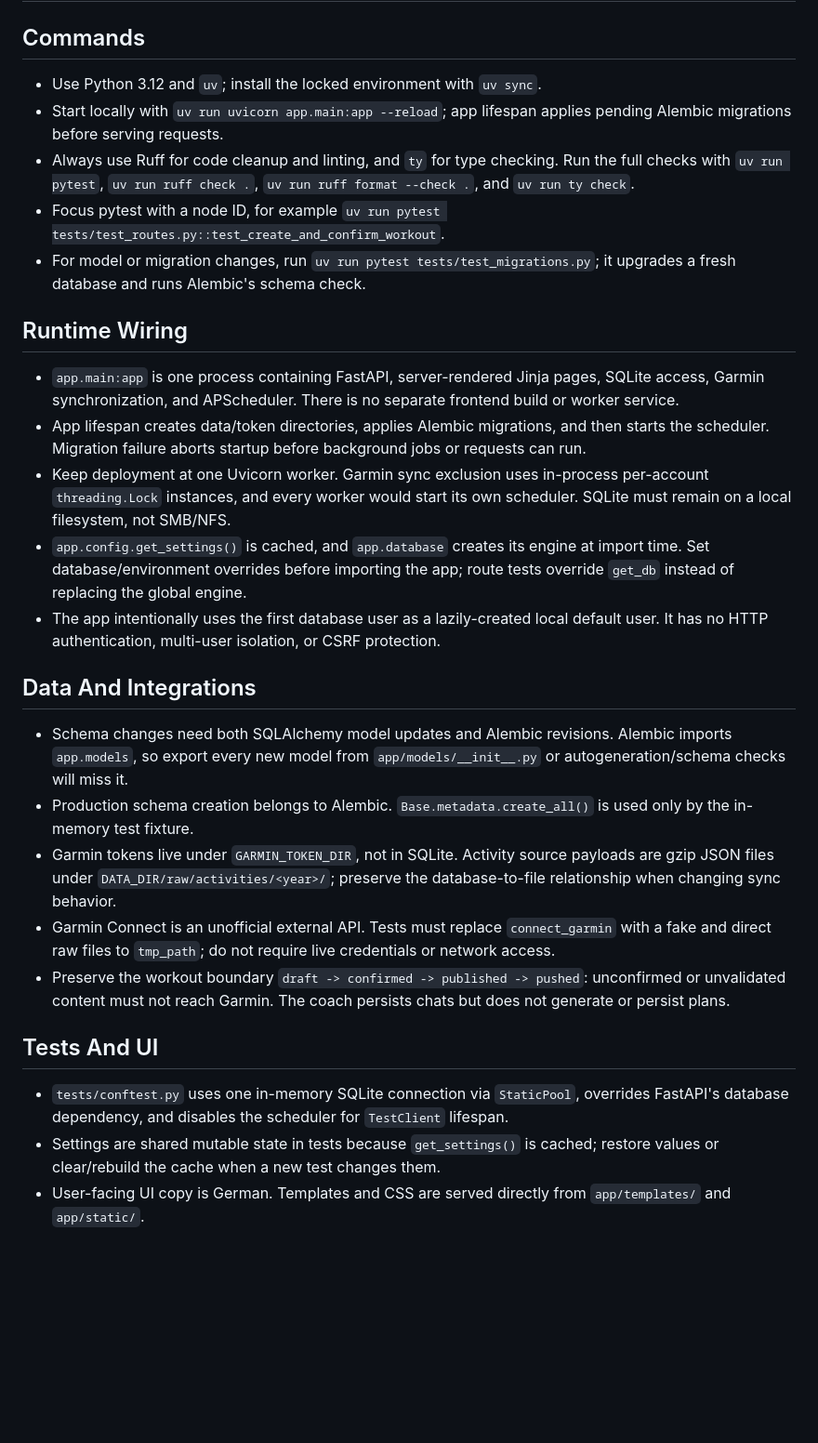
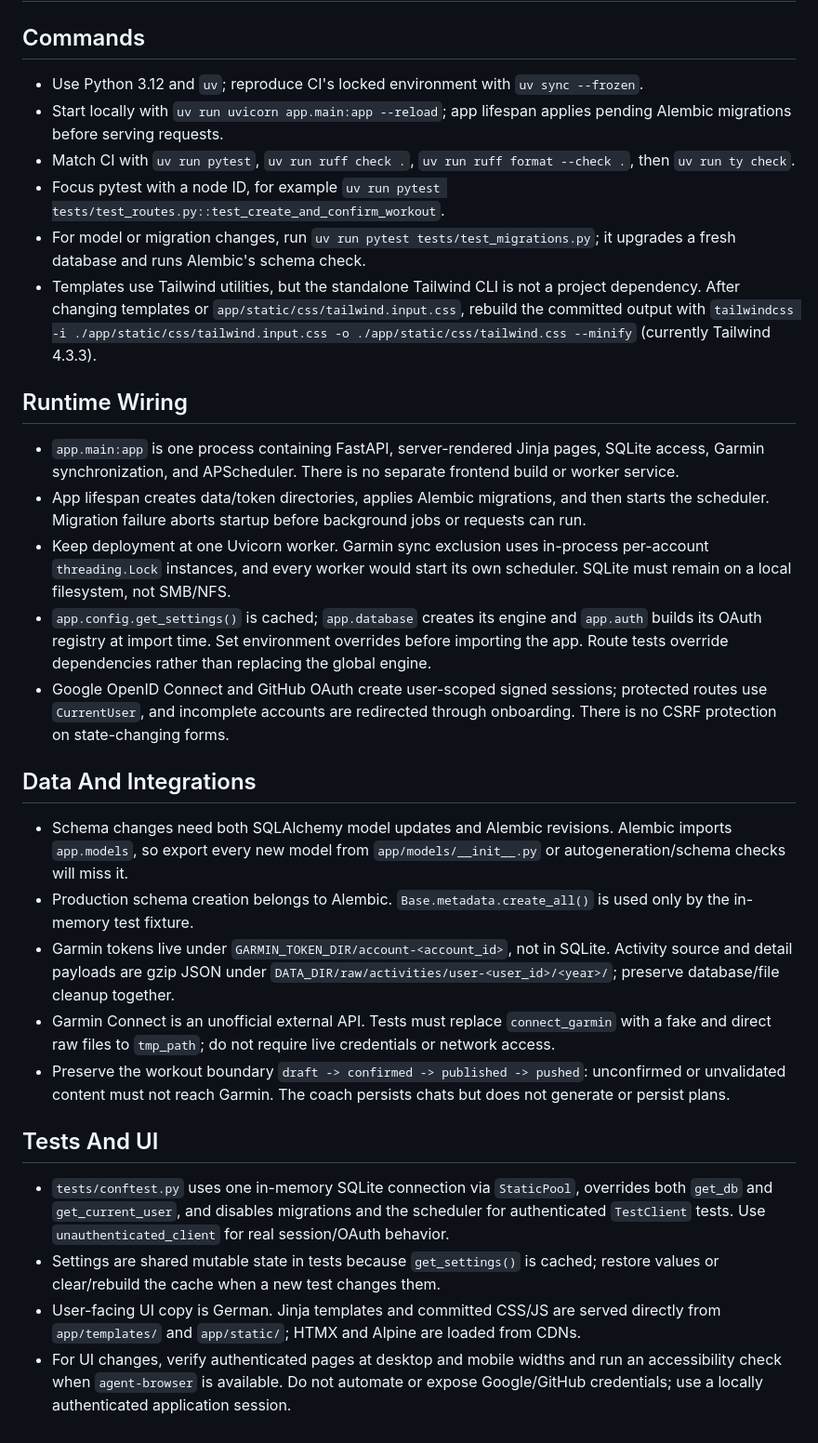
Before and after one commit to michaelkreussel/pacepilot, a Markdown page: AGENTS.md, the part around the change. Shown at 93% size. GitHub-like rendering; blank space fills up the shorter version.

```diff
--- a/AGENTS.md
+++ b/AGENTS.md
@@ -2,30 +2,32 @@
 
 ## Commands
 
-- Use Python 3.12 and `uv`; install the locked environment with `uv sync`.
+- Use Python 3.12 and `uv`; reproduce CI's locked environment with `uv sync --frozen`.
 - Start locally with `uv run uvicorn app.main:app --reload`; app lifespan applies pending Alembic migrations before serving requests.
-- Always use Ruff for code cleanup and linting, and `ty` for type checking. Run the full checks with `uv run pytest`, `uv run ruff check .`, `uv run ruff format --check .`, and `uv run ty check`.
+- Match CI with `uv run pytest`, `uv run ruff check .`, `uv run ruff format --check .`, then `uv run ty check`.
 - Focus pytest with a node ID, for example `uv run pytest tests/test_routes.py::test_create_and_confirm_workout`.
 - For model or migration changes, run `uv run pytest tests/test_migrations.py`; it upgrades a fresh database and runs Alembic's schema check.
+- Templates use Tailwind utilities, but the standalone Tailwind CLI is not a project dependency. After changing templates or `app/static/css/tailwind.input.css`, rebuild the committed output with `tailwindcss -i ./app/static/css/tailwind.input.css -o ./app/static/css/tailwind.css --minify` (currently Tailwind 4.3.3).
 
 ## Runtime Wiring
 
 - `app.main:app` is one process containing FastAPI, server-rendered Jinja pages, SQLite access, Garmin synchronization, and APScheduler. There is no separate frontend build or worker service.
 - App lifespan creates data/token directories, applies Alembic migrations, and then starts the scheduler. Migration failure aborts startup before background jobs or requests can run.
 - Keep deployment at one Uvicorn worker. Garmin sync exclusion uses in-process per-account `threading.Lock` instances, and every worker would start its own scheduler. SQLite must remain on a local filesystem, not SMB/NFS.
-- `app.config.get_settings()` is cached, and `app.database` creates its engine at import time. Set database/environment overrides before importing the app; route tests override `get_db` instead of replacing the global engine.
-- The app intentionally uses the first database user as a lazily-created local default user. It has no HTTP authentication, multi-user isolation, or CSRF protection.
+- `app.config.get_settings()` is cached; `app.database` creates its engine and `app.auth` builds its OAuth registry at import time. Set environment overrides before importing the app. Route tests override dependencies rather than replacing the global engine.
+- Google OpenID Connect and GitHub OAuth create user-scoped signed sessions; protected routes use `CurrentUser`, and incomplete accounts are redirected through onboarding. There is no CSRF protection on state-changing forms.
 
 ## Data And Integrations
 
 - Schema changes need both SQLAlchemy model updates and Alembic revisions. Alembic imports `app.models`, so export every new model from `app/models/__init__.py` or autogeneration/schema checks will miss it.
 - Production schema creation belongs to Alembic. `Base.metadata.create_all()` is used only by the in-memory test fixture.
-- Garmin tokens live under `GARMIN_TOKEN_DIR`, not in SQLite. Activity source payloads are gzip JSON files under `DATA_DIR/raw/activities/<year>/`; preserve the database-to-file relationship when changing sync behavior.
+- Garmin tokens live under `GARMIN_TOKEN_DIR/account-<account_id>`, not in SQLite. Activity source and detail payloads are gzip JSON under `DATA_DIR/raw/activities/user-<user_id>/<year>/`; preserve database/file cleanup together.
 - Garmin Connect is an unofficial external API. Tests must replace `connect_garmin` with a fake and direct raw files to `tmp_path`; do not require live credentials or network access.
 - Preserve the workout boundary `draft -> confirmed -> published -> pushed`: unconfirmed or unvalidated content must not reach Garmin. The coach persists chats but does not generate or persist plans.
 
 ## Tests And UI
 
-- `tests/conftest.py` uses one in-memory SQLite connection via `StaticPool`, overrides FastAPI's database dependency, and disables the scheduler for `TestClient` lifespan.
+- `tests/conftest.py` uses one in-memory SQLite connection via `StaticPool`, overrides both `get_db` and `get_current_user`, and disables migrations and the scheduler for authenticated `TestClient` tests. Use `unauthenticated_client` for real session/OAuth behavior.
 - Settings are shared mutable state in tests because `get_settings()` is cached; restore values or clear/rebuild the cache when a new test changes them.
-- User-facing UI copy is German. Templates and CSS are served directly from `app/templates/` and `app/static/`.
+- User-facing UI copy is German. Jinja templates and committed CSS/JS are served directly from `app/templates/` and `app/static/`; HTMX and Alpine are loaded from CDNs.
+- For UI changes, verify authenticated pages at desktop and mobile widths and run an accessibility check when `agent-browser` is available. Do not automate or expose Google/GitHub credentials; use a locally authenticated application session.
```
